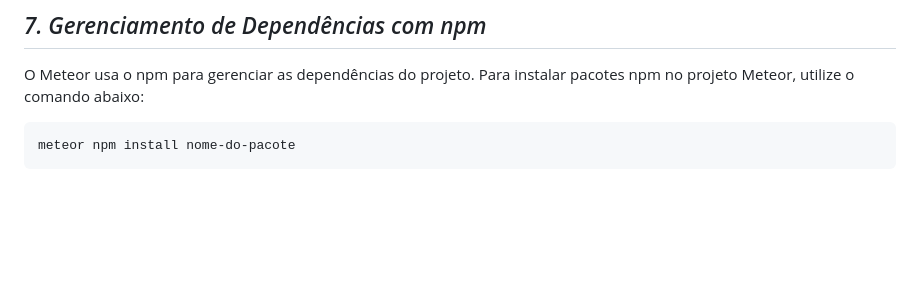
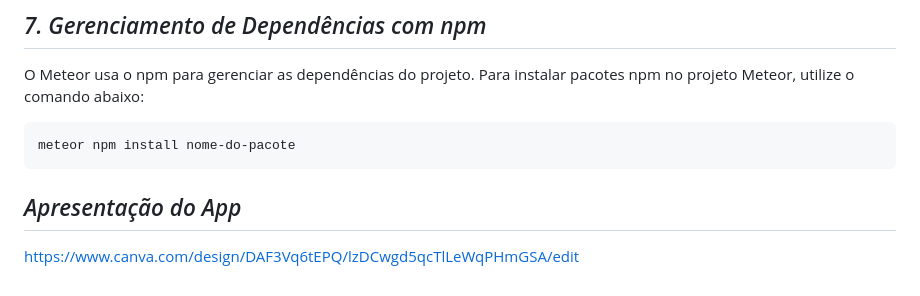
Before and after one commit to lucaszrafael/To-do-app-beProud, a Markdown page: readme.md, the part around the change. Drawn GitHub-style; blank space fills up the shorter version.

````diff
--- a/readme.md
+++ b/readme.md
@@ -54,3 +54,5 @@ O Meteor usa o npm para gerenciar as dependências do projeto. Para instalar pac
 ```
 meteor npm install nome-do-pacote
 ```
+## *Apresentação do App*
+https://www.canva.com/design/DAF3Vq6tEPQ/lzDCwgd5qcTlLeWqPHmGSA/edit
````
